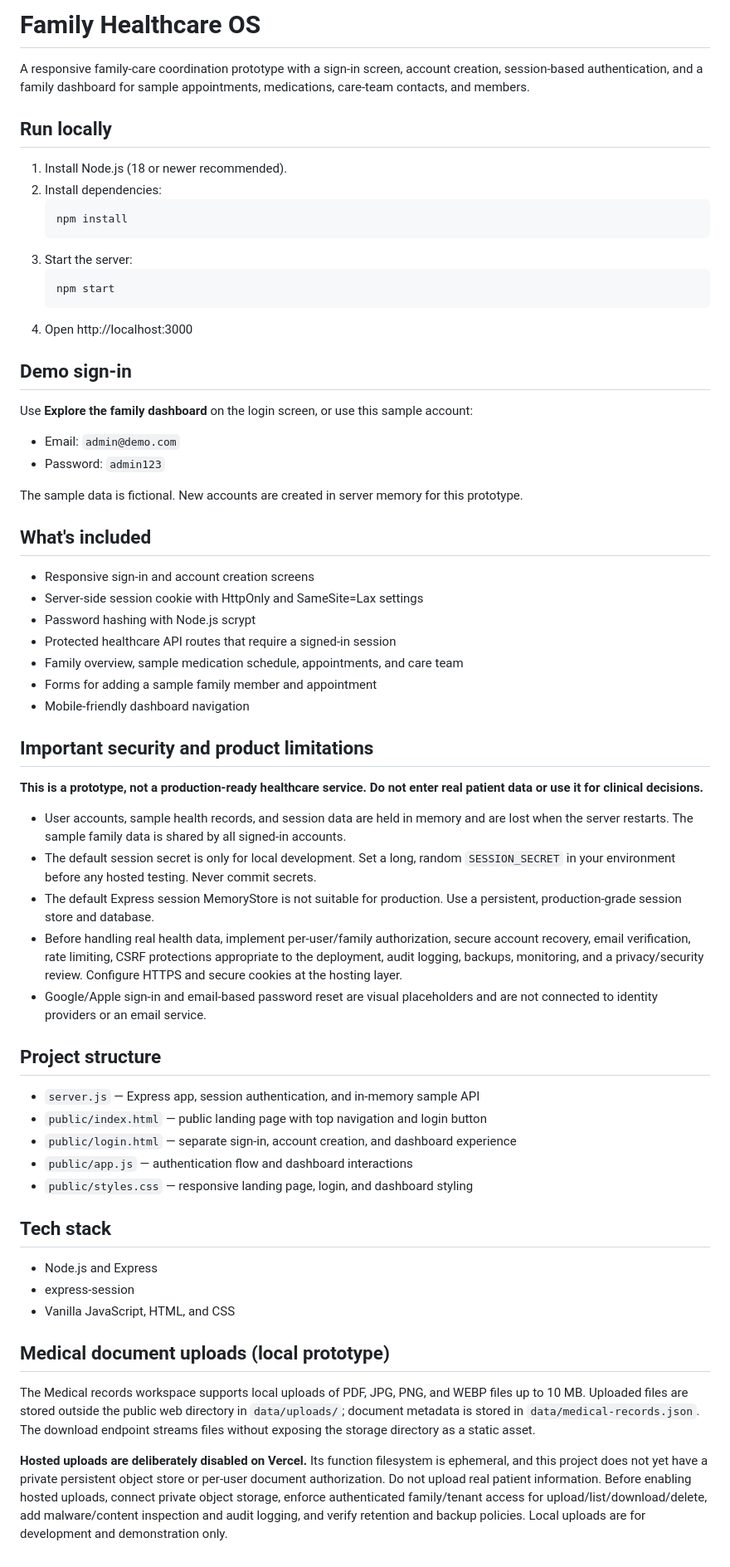
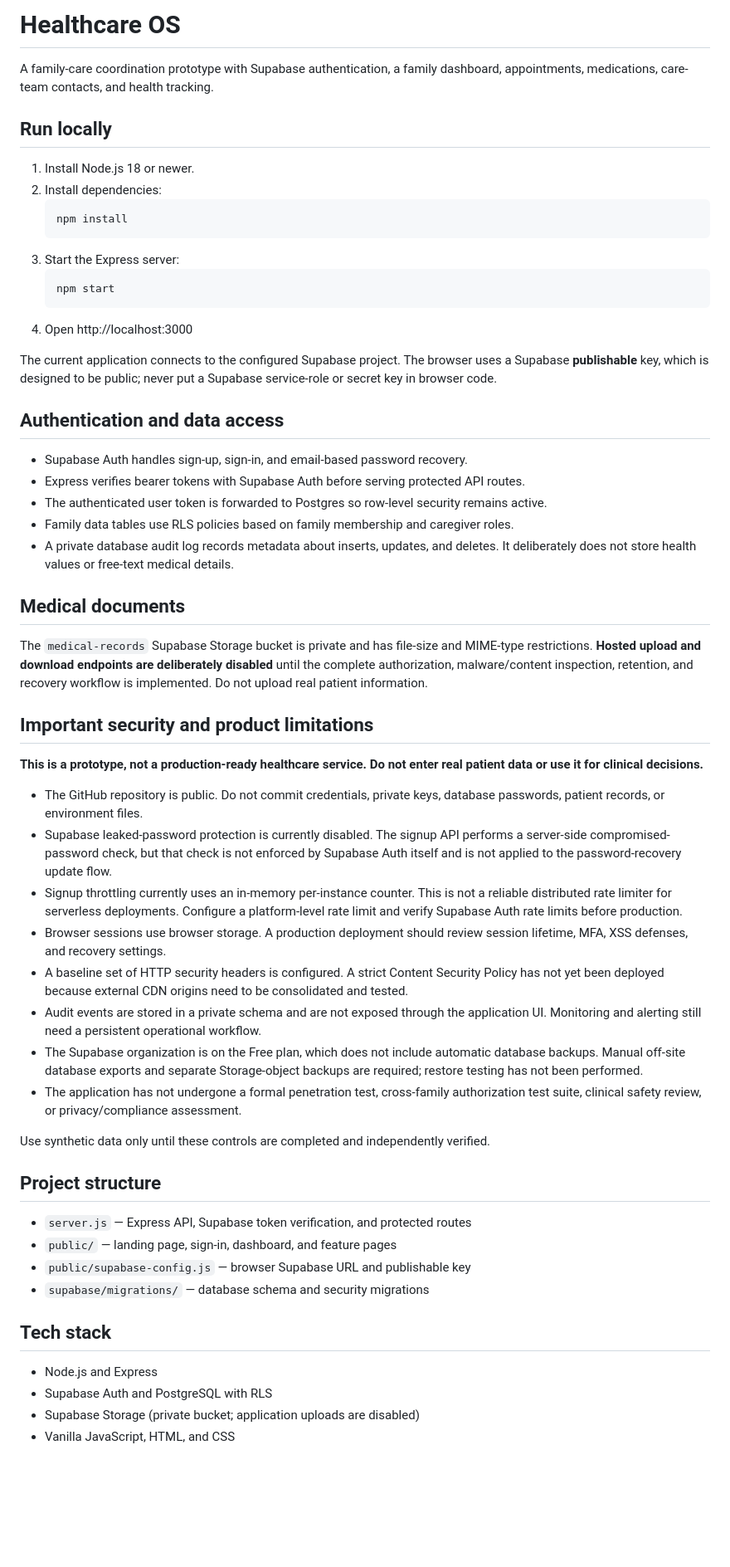
Before and after one commit to ace476/Healthcare-os, a Markdown page: README.md, the part around the change. Shown at 83% size. Rendered like a GitHub page; blank space fills up the shorter version.

Commit message:
Update security and prototype documentation

````diff
--- a/README.md
+++ b/README.md
@@ -1,66 +1,59 @@
-# Family Healthcare OS
+# Healthcare OS
 
-A responsive family-care coordination prototype with a sign-in screen, account creation, session-based authentication, and a family dashboard for sample appointments, medications, care-team contacts, and members.
+A family-care coordination prototype with Supabase authentication, a family dashboard, appointments, medications, care-team contacts, and health tracking.
 
 ## Run locally
 
-1. Install Node.js (18 or newer recommended).
+1. Install Node.js 18 or newer.
 2. Install dependencies:
    ```bash
    npm install
    ```
-3. Start the server:
+3. Start the Express server:
    ```bash
    npm start
    ```
 4. Open http://localhost:3000
 
-## Demo sign-in
+The current application connects to the configured Supabase project. The browser uses a Supabase **publishable** key, which is designed to be public; never put a Supabase service-role or secret key in browser code.
 
-Use **Explore the family dashboard** on the login screen, or use this sample account:
+## Authentication and data access
 
-- Email: `admin@demo.com`
-- Password: `admin123`
+- Supabase Auth handles sign-up, sign-in, and email-based password recovery.
+- Express verifies bearer tokens with Supabase Auth before serving protected API routes.
+- The authenticated user token is forwarded to Postgres so row-level security remains active.
+- Family data tables use RLS policies based on family membership and caregiver roles.
+- A private database audit log records metadata about inserts, updates, and deletes. It deliberately does not store health values or free-text medical details.
 
-The sample data is fictional. New accounts are created in server memory for this prototype.
+## Medical documents
 
-## What's included
-
-- Responsive sign-in and account creation screens
-- Server-side session cookie with HttpOnly and SameSite=Lax settings
-- Password hashing with Node.js scrypt
-- Protected healthcare API routes that require a signed-in session
-- Family overview, sample medication schedule, appointments, and care team
-- Forms for adding a sample family member and appointment
-- Mobile-friendly dashboard navigation
+The `medical-records` Supabase Storage bucket is private and has file-size and MIME-type restrictions. **Hosted upload and download endpoints are deliberately disabled** until the complete authorization, malware/content inspection, retention, and recovery workflow is implemented. Do not upload real patient information.
 
 ## Important security and product limitations
 
 **This is a prototype, not a production-ready healthcare service. Do not enter real patient data or use it for clinical decisions.**
 
-- User accounts, sample health records, and session data are held in memory and are lost when the server restarts. The sample family data is shared by all signed-in accounts.
-- The default session secret is only for local development. Set a long, random `SESSION_SECRET` in your environment before any hosted testing. Never commit secrets.
-- The default Express session MemoryStore is not suitable for production. Use a persistent, production-grade session store and database.
-- Before handling real health data, implement per-user/family authorization, secure account recovery, email verification, rate limiting, CSRF protections appropriate to the deployment, audit logging, backups, monitoring, and a privacy/security review. Configure HTTPS and secure cookies at the hosting layer.
-- Google/Apple sign-in and email-based password reset are visual placeholders and are not connected to identity providers or an email service.
+- The GitHub repository is public. Do not commit credentials, private keys, database passwords, patient records, or environment files.
+- Supabase leaked-password protection is currently disabled. The signup API performs a server-side compromised-password check, but that check is not enforced by Supabase Auth itself and is not applied to the password-recovery update flow.
+- Signup throttling currently uses an in-memory per-instance counter. This is not a reliable distributed rate limiter for serverless deployments. Configure a platform-level rate limit and verify Supabase Auth rate limits before production.
+- Browser sessions use browser storage. A production deployment should review session lifetime, MFA, XSS defenses, and recovery settings.
+- A baseline set of HTTP security headers is configured. A strict Content Security Policy has not yet been deployed because external CDN origins need to be consolidated and tested.
+- Audit events are stored in a private schema and are not exposed through the application UI. Monitoring and alerting still need a persistent operational workflow.
+- The Supabase organization is on the Free plan, which does not include automatic database backups. Manual off-site database exports and separate Storage-object backups are required; restore testing has not been performed.
+- The application has not undergone a formal penetration test, cross-family authorization test suite, clinical safety review, or privacy/compliance assessment.
+
+Use synthetic data only until these controls are completed and independently verified.
 
 ## Project structure
 
-- `server.js` — Express app, session authentication, and in-memory sample API
-- `public/index.html` — public landing page with top navigation and login button
-- `public/login.html` — separate sign-in, account creation, and dashboard experience
-- `public/app.js` — authentication flow and dashboard interactions
-- `public/styles.css` — responsive landing page, login, and dashboard styling
+- `server.js` — Express API, Supabase token verification, and protected routes
+- `public/` — landing page, sign-in, dashboard, and feature pages
+- `public/supabase-config.js` — browser Supabase URL and publishable key
+- `supabase/migrations/` — database schema and security migrations
 
 ## Tech stack
 
 - Node.js and Express
-- express-session
+- Supabase Auth and PostgreSQL with RLS
+- Supabase Storage (private bucket; application uploads are disabled)
 - Vanilla JavaScript, HTML, and CSS
-
-
-## Medical document uploads (local prototype)
-
-The Medical records workspace supports local uploads of PDF, JPG, PNG, and WEBP files up to 10 MB. Uploaded files are stored outside the public web directory in `data/uploads/`; document metadata is stored in `data/medical-records.json`. The download endpoint streams files without exposing the storage directory as a static asset.
-
-**Hosted uploads are deliberately disabled on Vercel.** Its function filesystem is ephemeral, and this project does not yet have a private persistent object store or per-user document authorization. Do not upload real patient information. Before enabling hosted uploads, connect private object storage, enforce authenticated family/tenant access for upload/list/download/delete, add malware/content inspection and audit logging, and verify retention and backup policies. Local uploads are for development and demonstration only.
````
